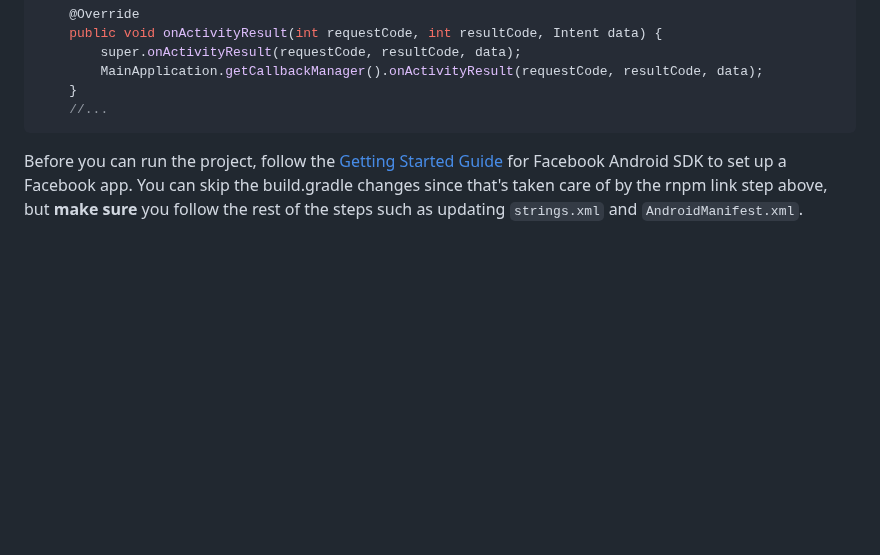
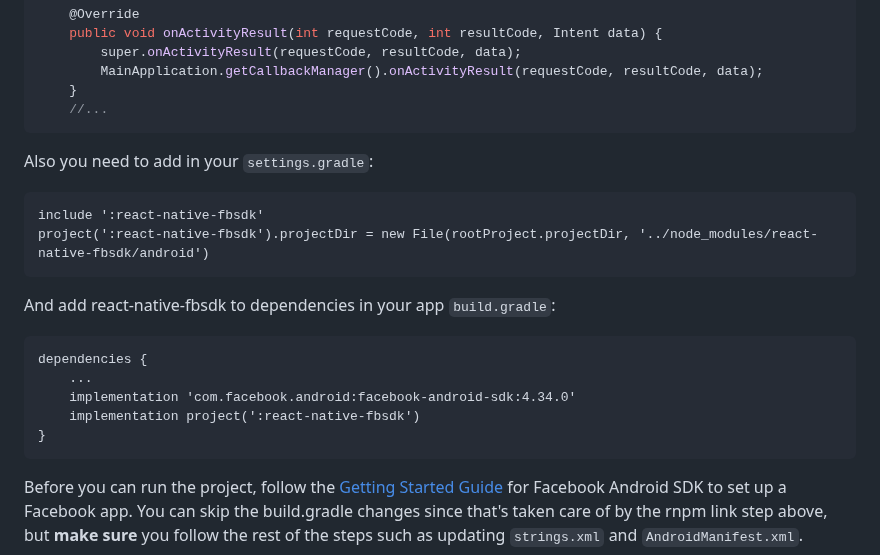
Before and after one commit to MariaiJones/WebGis, a Markdown page: README.md, the part around the change. Rendered like a GitHub page; blank space fills up the shorter version.

````diff
--- a/README.md
+++ b/README.md
@@ -134,6 +134,21 @@ public class MainActivity extends ReactActivity {
         MainApplication.getCallbackManager().onActivityResult(requestCode, resultCode, data);
     }
     //...
+```
+
+Also you need to add in your `settings.gradle`:
+```
+include ':react-native-fbsdk'
+project(':react-native-fbsdk').projectDir = new File(rootProject.projectDir, '../node_modules/react-native-fbsdk/android')
+```
+
+And add react-native-fbsdk to dependencies in your app `build.gradle`:
+```
+dependencies {
+    ...
+    implementation 'com.facebook.android:facebook-android-sdk:4.34.0'
+    implementation project(':react-native-fbsdk')
+}
 ```
 
 Before you can run the project, follow the [Getting Started Guide](https://developers.facebook.com/docs/android/getting-started/) for Facebook Android SDK to set up a Facebook app. You can skip the build.gradle changes since that's taken care of by the rnpm link step above, but **make sure** you follow the rest of the steps such as updating `strings.xml` and `AndroidManifest.xml`.
````
